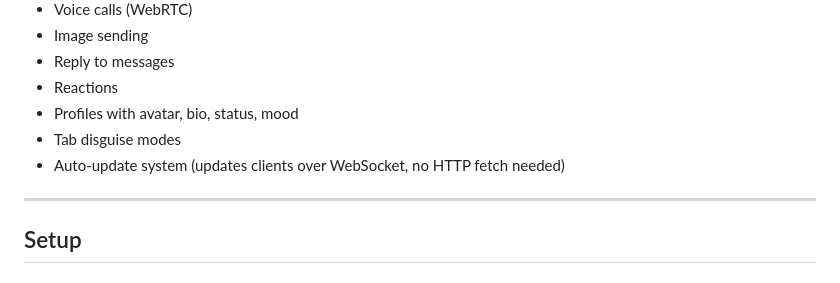
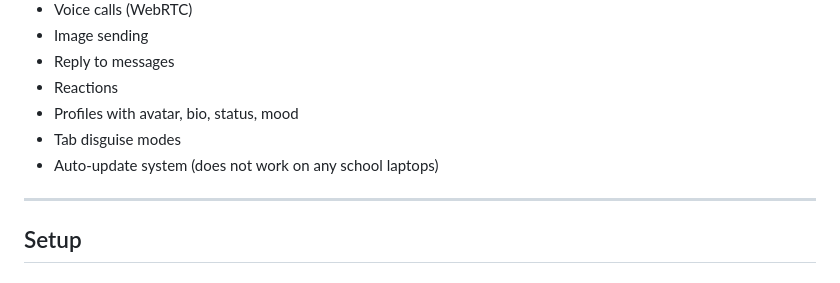
Before and after one commit to slippery-boat/Schoolchat, a Markdown page: README.md, the part around the change. Rendered like a GitHub page.

Commit message:
Update README to specify auto-update limitations
Clarified limitations of the auto-update system.

```diff
--- a/README.md
+++ b/README.md
@@ -12,7 +12,7 @@ A private, self-hosted real-time chat app with end-to-end encryption.
 - Reactions
 - Profiles with avatar, bio, status, mood
 - Tab disguise modes
-- Auto-update system (updates clients over WebSocket, no HTTP fetch needed)
+- Auto-update system (does not work on any school laptops)
 
 ---
 
```
